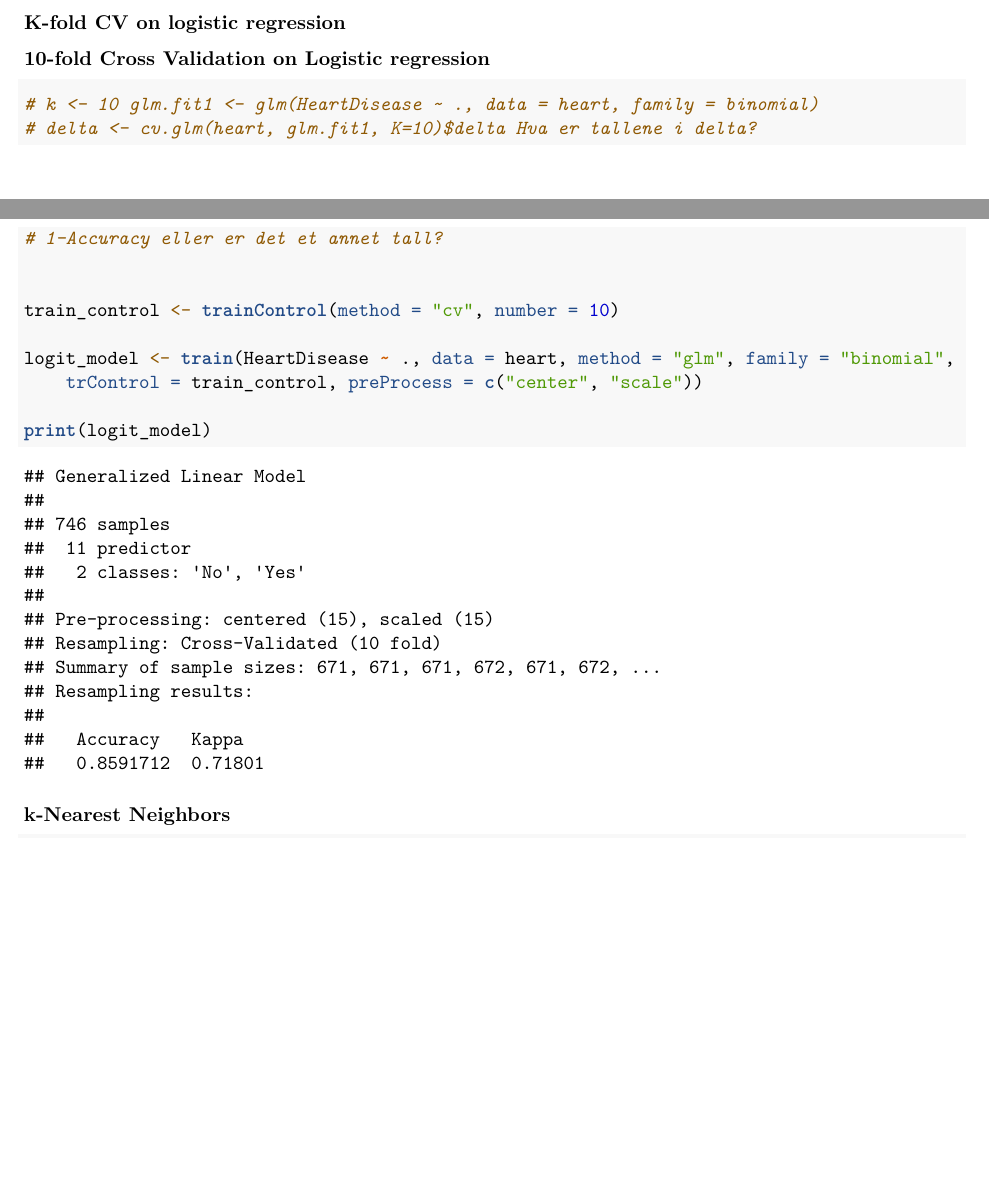
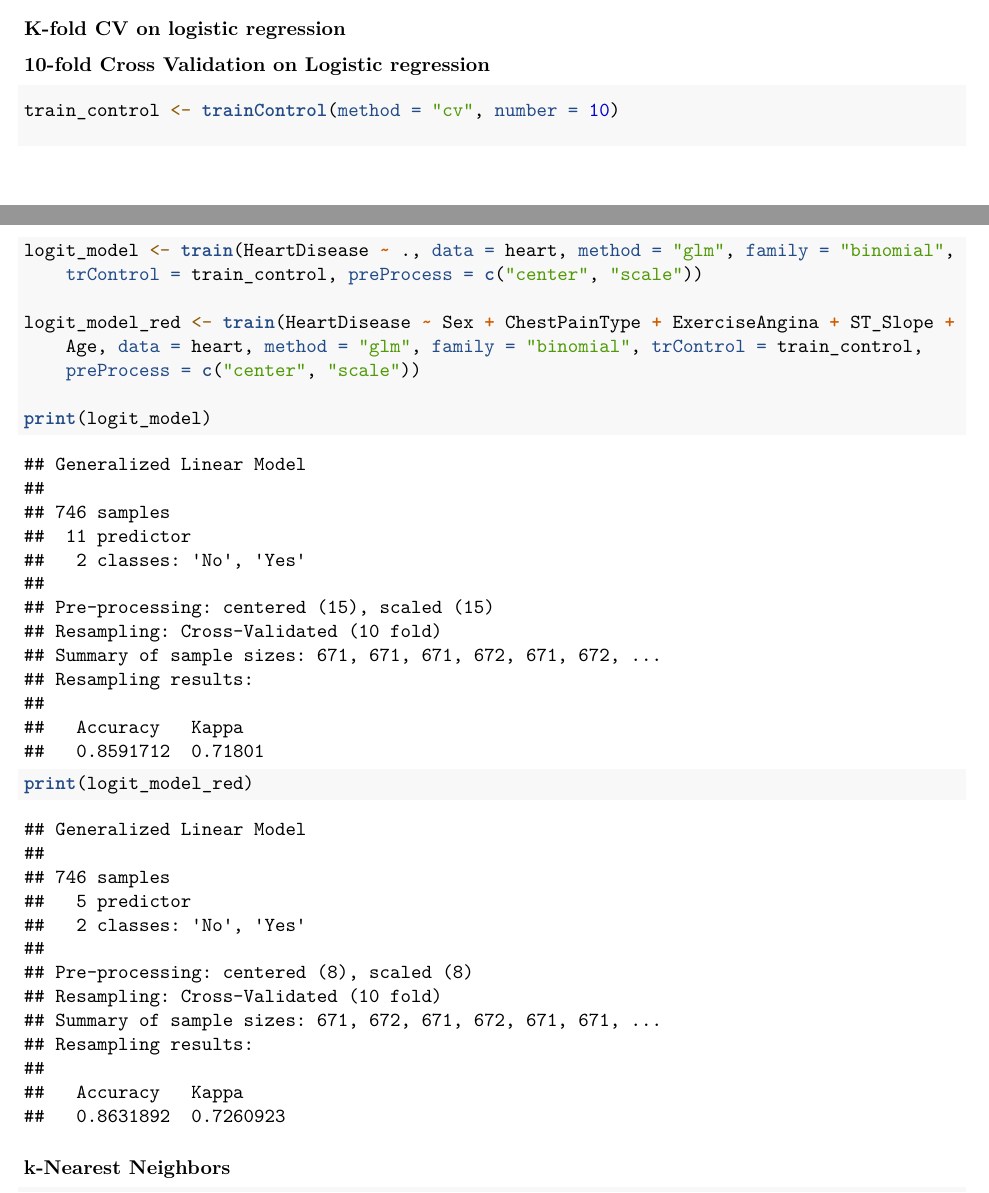
Before and after one commit to bjerkemj/statlearn2, an R Markdown document (main.Rmd): two parts of pages 6 and 7 of 10, joined at a grey line, cut so that both start at the same text, the shorter picture padded with empty space. Rendered offline with R 4.5, knitr and Pandoc, then LaTeX, with nearby package versions; some code elsewhere in the file could not run offline.

Commit message:
last touches

````diff
--- a/main.Rmd
+++ b/main.Rmd
@@ -335,12 +335,6 @@ Logistic regression is used in classification problems where the output is of tw
 
 ### 10-fold Cross Validation on Logistic regression
 ```{r logreg-CV}
-#k <- 10
-#glm.fit1 <- glm(HeartDisease ~ ., data = heart, family = binomial)
-#delta <- cv.glm(heart, glm.fit1, K=10)$delta
-# Hva er tallene i delta? 1-Accuracy eller er det et annet tall?
-
-
 train_control <- trainControl(method = "cv", number = 10)
 
 logit_model <- train(HeartDisease ~ ., data = heart, method = "glm",
@@ -348,7 +342,14 @@ logit_model <- train(HeartDisease ~ ., data = heart, method = "glm",
                      trControl = train_control,
                      preProcess = c("center", "scale"))
 
+logit_model_red <- train(HeartDisease ~ Sex + ChestPainType + ExerciseAngina + ST_Slope +
+    Age, data = heart, method = "glm",
+                     family = "binomial",
+                     trControl = train_control,
+                     preProcess = c("center", "scale"))
+
 print(logit_model)
+print(logit_model_red)
 ```
 
 
````
Also changed, not shown: main.Rmd (16 more changed lines).
